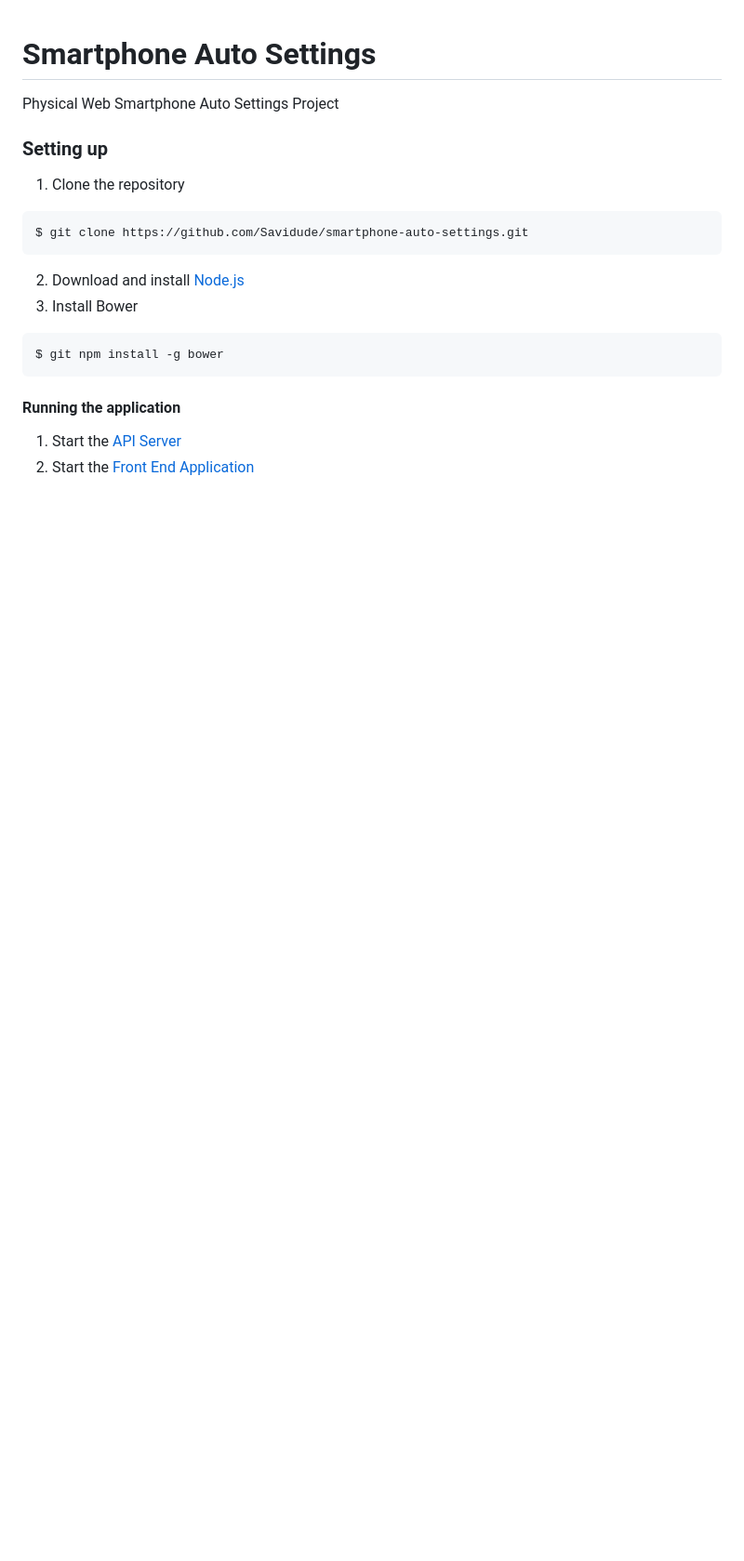
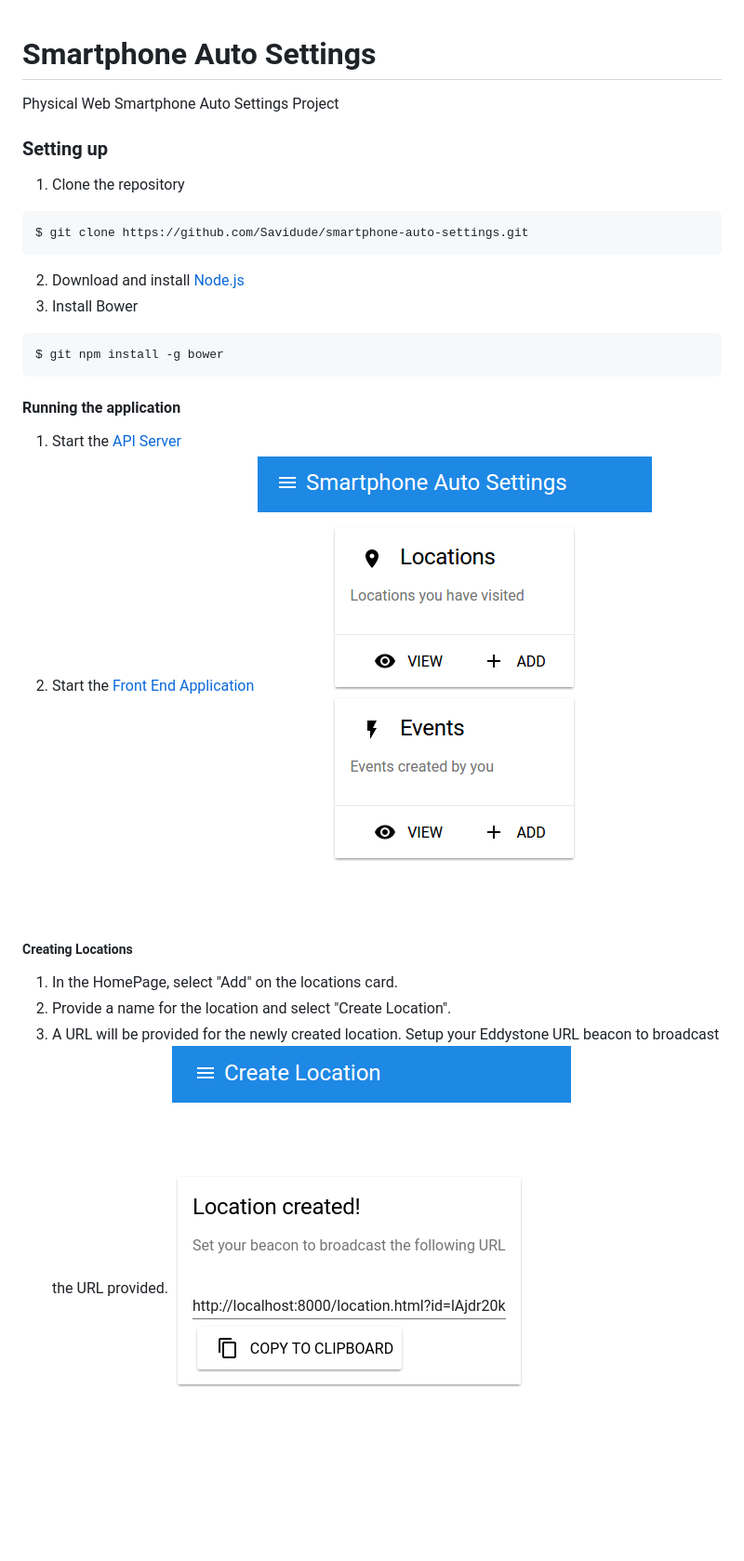
Before and after one commit to Savidude/smartphone-auto-settings, a Markdown page: README.md, the part around the change. Shown: that part at 93% size. Drawn GitHub-style; pictures changed too: documentation/images/home-page.png (added), documentation/images/location-created.png (added); blank space fills up the shorter version.

Commit message:
Updating documentation

```diff
--- a/README.md
+++ b/README.md
@@ -15,3 +15,10 @@ $ git npm install -g bower
 #### Running the application
 1. Start the [API Server](https://github.com/Savidude/smartphone-auto-settings/blob/master/api/README.md)
 2. Start the [Front End Application](https://github.com/Savidude/smartphone-auto-settings/blob/master/front-end/README.md)
+![Home Page](https://github.com/savidude/smartphone-auto-settings/blob/master/documentation/images/home-page.png "Home Page")
+
+##### Creating Locations
+1. In the HomePage, select "Add" on the locations card.
+2. Provide a name for the location and select "Create Location".
+3. A URL will be provided for the newly created location. Setup your Eddystone URL beacon to broadcast the URL provided.
+![URL provided by the created location](https://github.com/savidude/smartphone-auto-settings/blob/master/documentation/images/location-created.png "URL provided by the created location")
```
